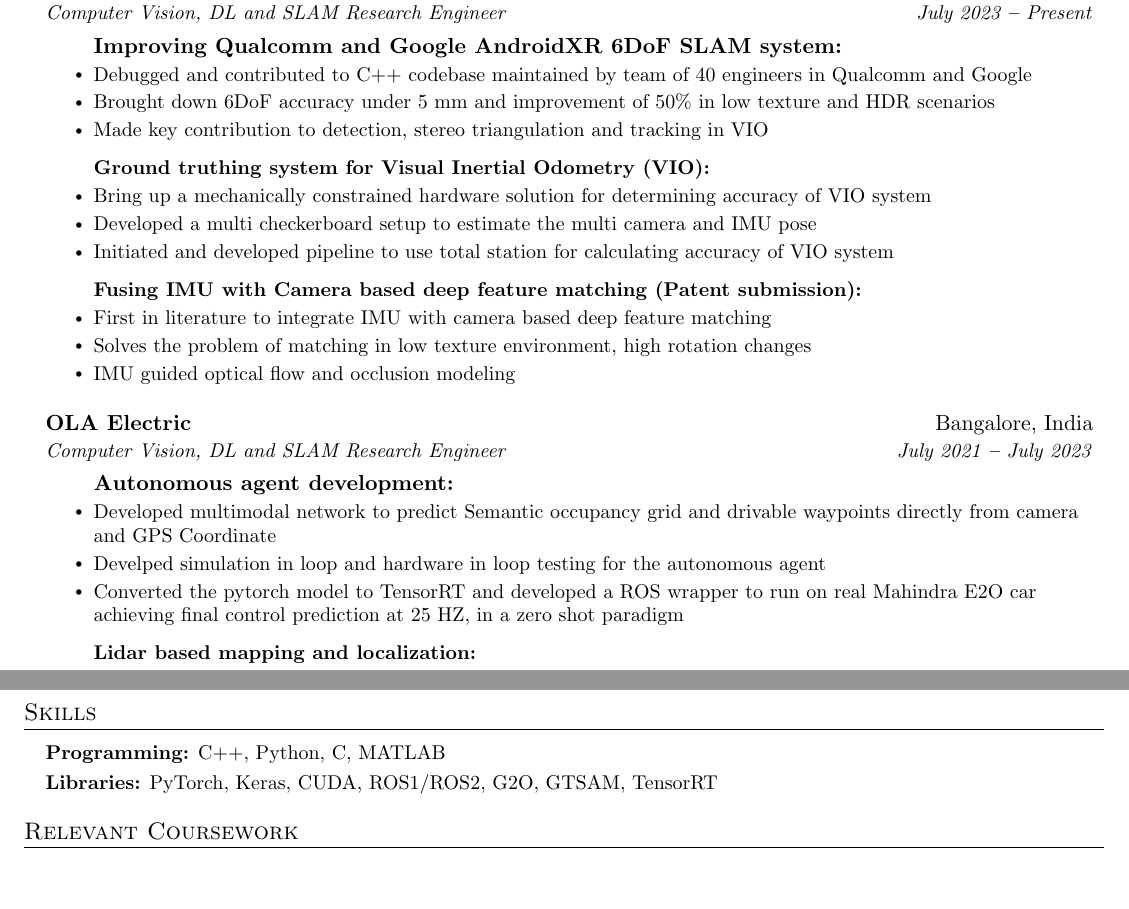
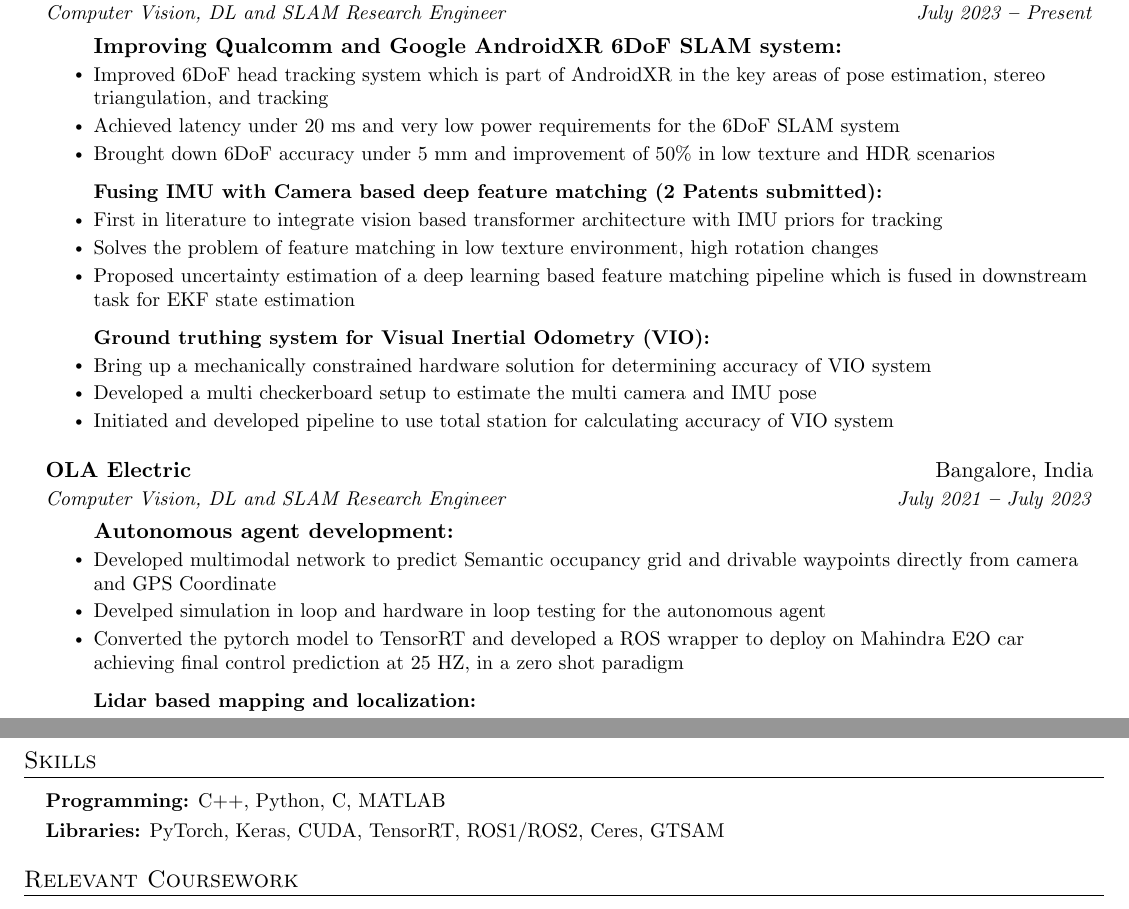
Before and after one commit to UditSinghParihar/resume, a LaTeX document (main.tex): two parts of pages 1 and 2 of 2, joined at a grey line, cut so that both start at the same text, the shorter picture padded with empty space. Compiled offline with pdfLaTeX.

Commit message:
Added androidxr and deep matcher with imu work in qualcomm work experience

```diff
--- a/main.tex
+++ b/main.tex
@@ -219,21 +219,21 @@
 			{Computer Vision, DL and SLAM Research Engineer}{July 2023 \textbf{--} Present}
 				\resumeItemListStart
 					\textbf{Improving Qualcomm and Google AndroidXR 6DoF SLAM system:} \vspace{-2px}
-					\resumeItem{Debugged and contributed to C++ codebase maintained by team of 40 engineers in Qualcomm and Google}
+					\resumeItem{Improved 6DoF head tracking system which is part of AndroidXR in the key areas of pose estimation, stereo triangulation, and tracking}
+					\resumeItem{Achieved latency under 20 ms and very low power requirements for the 6DoF SLAM system}
 					\resumeItem{Brought down 6DoF accuracy under 5 mm and improvement of 50\% in low texture and HDR scenarios}
-					\resumeItem{Made key contribution to detection, stereo triangulation and tracking in VIO}
+					\vspace{7px}
+
+					\textbf{Fusing IMU with Camera based deep feature matching (2 Patents submitted):} \vspace{-2px}
+					\resumeItem{First in literature to integrate vision based transformer architecture with IMU priors for tracking}
+					\resumeItem{Solves the problem of feature matching in low texture environment, high rotation changes}
+					\resumeItem{Proposed uncertainty estimation of a deep learning based feature matching pipeline which is fused in downstream task for EKF state estimation}
 					\vspace{7px}
 
 					\textbf{Ground truthing system for Visual Inertial Odometry (VIO):} \vspace{-2px}
 					\resumeItem{Bring up a mechanically constrained hardware solution for determining accuracy of VIO system}
 					\resumeItem{Developed a multi checkerboard setup to estimate the multi camera and IMU pose}
 					\resumeItem{Initiated and developed pipeline to use total station for calculating accuracy of VIO system}
-					\vspace{7px}
-
-					\textbf{Fusing IMU with Camera based deep feature matching (Patent submission):} \vspace{-2px}
-					\resumeItem{First in literature to integrate IMU with camera based deep feature matching}
-					\resumeItem{Solves the problem of matching in low texture environment, high rotation changes}
-					\resumeItem{IMU guided optical flow and occlusion modeling}
 					\vspace{7px}
 				\resumeItemListEnd
 
@@ -244,7 +244,7 @@
 					\textbf{Autonomous agent development:} \vspace{-2px}
 					\resumeItem{Developed multimodal network to predict Semantic occupancy grid and drivable waypoints directly from camera and GPS Coordinate}
 					\resumeItem{Develped simulation in loop and hardware in loop testing for the autonomous agent}
-					\resumeItem{Converted the pytorch model to TensorRT and developed a ROS wrapper to run on real Mahindra E2O car achieving final control prediction at 25 HZ, in a zero shot paradigm}
+					\resumeItem{Converted the pytorch model to TensorRT and developed a ROS wrapper to deploy on Mahindra E2O car achieving final control prediction at 25 HZ, in a zero shot paradigm}
 					\vspace{7px}
 
 					\textbf{Lidar based mapping and localization:} \vspace{-2px}
@@ -372,7 +372,7 @@
 		\small{\item{
 				\textbf{Programming:}{ C++, Python, C, MATLAB} \\ \vspace{3pt}
 
-				\textbf{Libraries:}{ PyTorch, Keras, CUDA, ROS1/ROS2, G2O, GTSAM, TensorRT} \\ \vspace{3pt}
+				\textbf{Libraries:}{ PyTorch, Keras, CUDA, TensorRT, ROS1/ROS2, Ceres, GTSAM} \\ \vspace{3pt}
 
 				% \textbf{Languages:}{ Turkish (Native), English (Professional), German (Elementary)}
 
```
Also changed, not shown: main.pdf.
